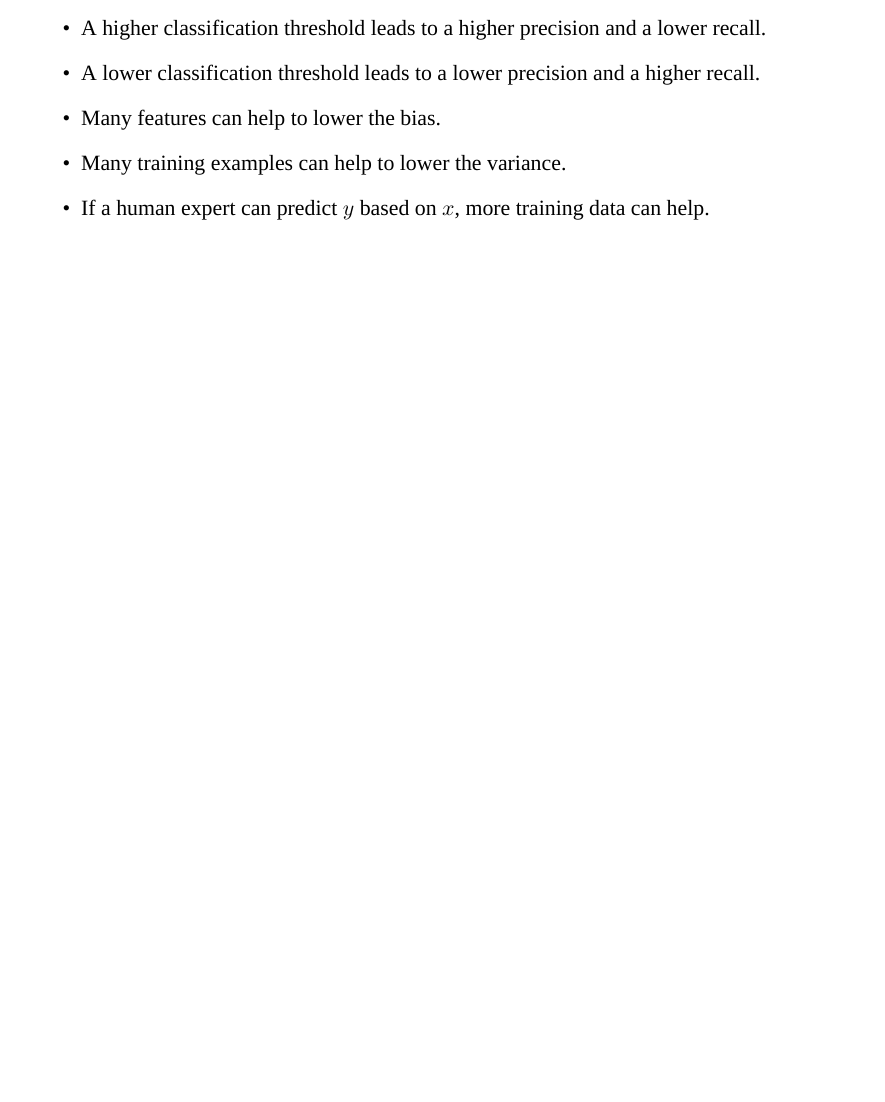
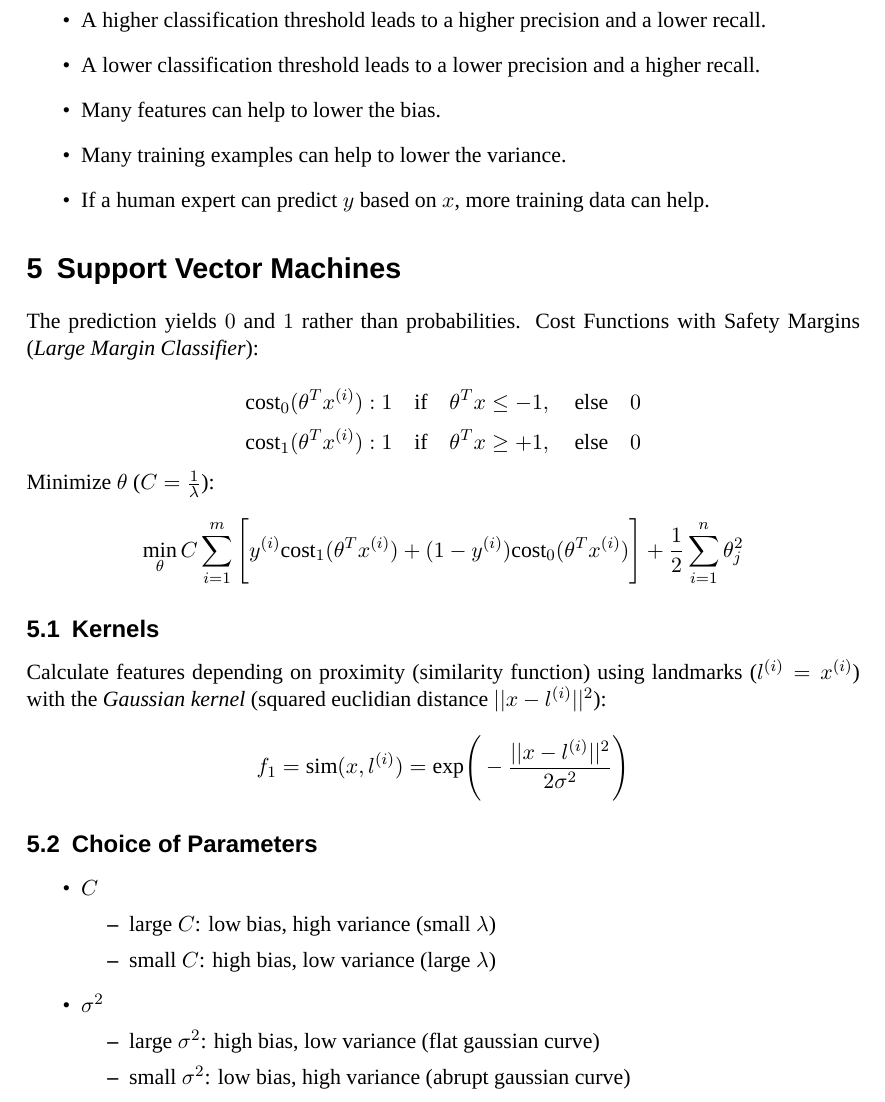
Before and after one commit to patrickbucher/machine-learning, a LaTeX document (summary/summary.tex): part of page 7 of 7 before the commit and part of page 8 of 8 after it, cut so that both start at the same text, the shorter picture padded with empty space. Compiled offline with XeLaTeX.

Commit message:
summary: support vector machines

```diff
--- a/summary/summary.tex
+++ b/summary/summary.tex
@@ -9,6 +9,7 @@
 \usepackage{multicol}
 \usepackage{rotating}
 \usepackage{makecell}
+\usepackage{amsmath}
 
 \setlength\parindent{0pt}
 
@@ -296,4 +297,36 @@ Some rules of thumb:
     \item If a human expert can predict $y$ based on $x$, more training data can help.
 \end{itemize}
 
+\section{Support Vector Machines}
+
+The prediction yields $0$ and $1$ rather than probabilities. Cost Functions with Safety Margins (\textit{Large Margin Classifier}):
+
+$$ \text{cost}_0(\theta^T x^{(i)}): 1 \quad \text{if} \quad \theta^Tx \leq -1, \quad \text{else} \quad 0 $$
+$$ \text{cost}_1(\theta^T x^{(i)}): 1 \quad \text{if} \quad \theta^Tx \geq +1, \quad \text{else} \quad 0 $$
+
+Minimize $\theta$ ($C=\frac{1}{\lambda}$):
+
+$$ \displaystyle\min_{\theta} C \sum_{i=1}^m \Bigg[ y^{(i)} \text{cost}_1(\theta^T x^{(i)}) + (1-y^{(i)}) \text{cost}_0(\theta^T x^{(i)}) \Bigg] + \frac{1}{2} \sum_{i=1}^n \theta_j^{2} $$
+
+\subsection{Kernels}
+
+Calculate features depending on proximity (similarity function) using landmarks ($l^{(i)}=x^{(i)}$) with the \textit{Gaussian kernel} (squared euclidian distance $||x-l^{(i)}||^2$):
+
+$$ f_1 = \text{sim}(x,l^{(i)}) = \text{exp}\Bigg( - \frac{|| x - l^{(i)} ||^2}{2\sigma^2} \Bigg) $$
+
+\subsection{Choice of Parameters}
+
+\begin{itemize}
+    \item{$C$}
+        \begin{itemize}
+            \item large $C$: low bias, high variance (small $\lambda$)
+            \item small $C$: high bias, low variance (large $\lambda$)
+        \end{itemize}
+    \item{$\sigma^2$}
+        \begin{itemize}
+            \item large $\sigma^2$: high bias, low variance (flat gaussian curve)
+            \item small $\sigma^2$: low bias, high variance (abrupt gaussian curve)
+        \end{itemize}
+\end{itemize}
+
 \end{document}
```
Also changed, not shown: summary/summary.pdf.
